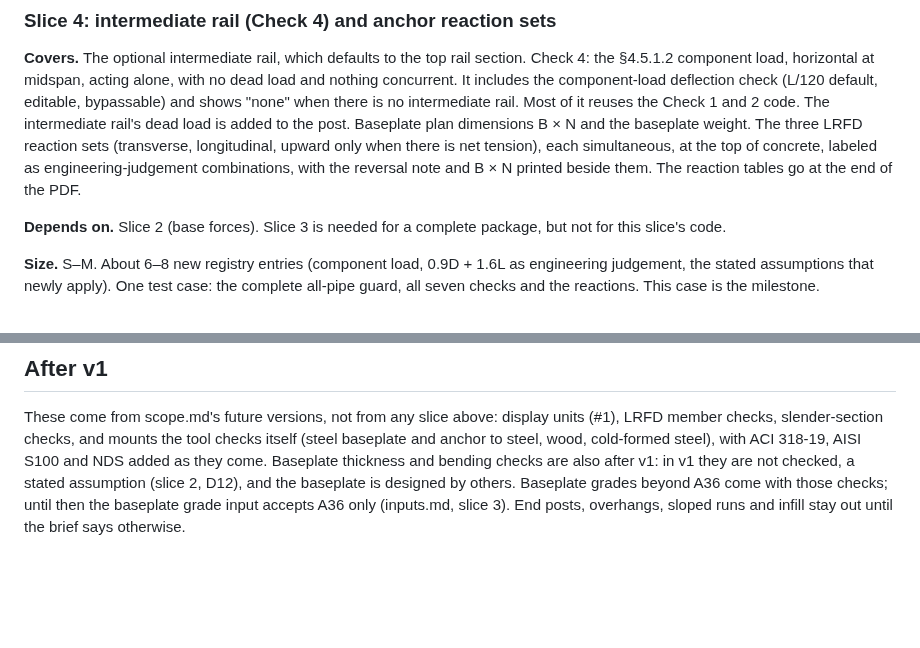
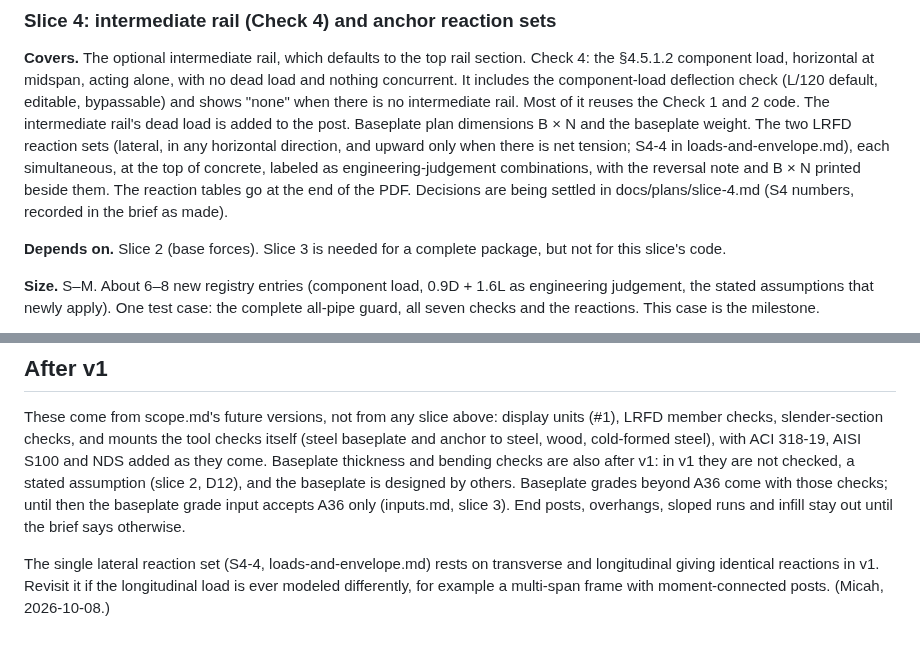
Before and after one commit to mensingmicah/handrail-designer, a Markdown page: docs/ROADMAP.md, 2 parts joined by grey strips. Rendered like a GitHub page; blank space fills up the shorter version.

```diff
--- a/docs/ROADMAP.md
+++ b/docs/ROADMAP.md
@@ -222,11 +222,13 @@ acting alone, with no dead load and nothing concurrent. It includes the
 component-load deflection check (L/120 default, editable, bypassable) and
 shows "none" when there is no intermediate rail. Most of it reuses the
 Check 1 and 2 code. The intermediate rail's dead load is added to the post.
-Baseplate plan dimensions B × N and the baseplate weight. The three
-LRFD reaction sets (transverse, longitudinal, upward only when there is
-net tension), each simultaneous, at the top of concrete, labeled as
-engineering-judgement combinations, with the reversal note and B × N
-printed beside them. The reaction tables go at the end of the PDF.
+Baseplate plan dimensions B × N and the baseplate weight. The two
+LRFD reaction sets (lateral, in any horizontal direction, and upward only
+when there is net tension; S4-4 in loads-and-envelope.md), each
+simultaneous, at the top of concrete, labeled as engineering-judgement
+combinations, with the reversal note and B × N printed beside them. The
+reaction tables go at the end of the PDF. Decisions are being settled in
+docs/plans/slice-4.md (S4 numbers, recorded in the brief as made).
 
 **Depends on.** Slice 2 (base forces). Slice 3 is needed for a complete
 package, but not for this slice's code.
@@ -415,3 +417,8 @@ until then the baseplate grade input accepts A36 only (inputs.md,
 slice 3).
 End posts, overhangs, sloped runs and infill stay out until the brief says
 otherwise.
+
+The single lateral reaction set (S4-4, loads-and-envelope.md) rests on
+transverse and longitudinal giving identical reactions in v1. Revisit it
+if the longitudinal load is ever modeled differently, for example a
+multi-span frame with moment-connected posts. (Micah, 2026-10-08.)
```
Also changed, not shown: CONTEXT.md (+1 -1 lines), docs/brief/loads-and-envelope.md (+26 -11 lines).
